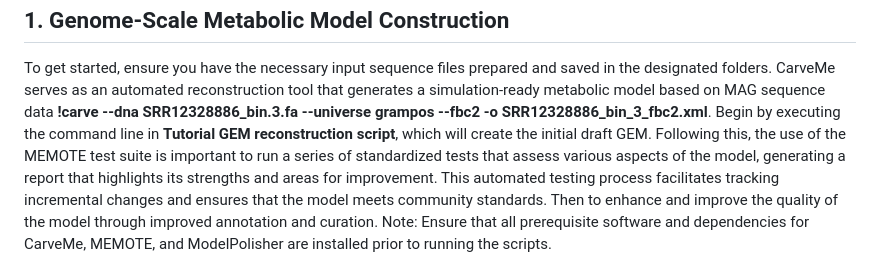
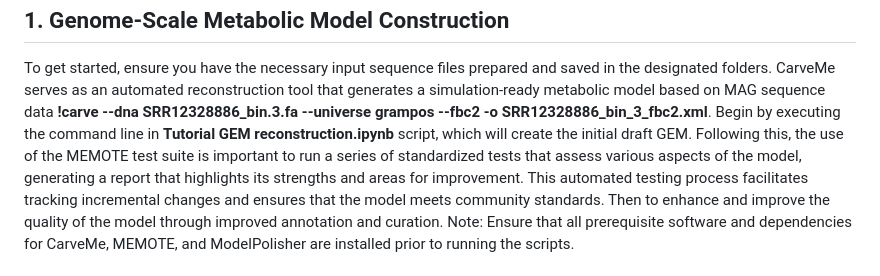
Before and after one commit to Angione-Lab/Predicting-gut-microbial-behavior-in-human-diseases-via-community-metabolic-modeling-and-ML, a Markdown page: README.md, the part around the change printed below. Rendered like a GitHub page.

```diff
--- a/README.md
+++ b/README.md
@@ -18,7 +18,7 @@ The Predicting Patient-specific Disease States project is structured into five m
 <p>
 To get started, ensure you have the necessary input sequence files prepared and saved in the designated folders.
 CarveMe serves as an automated reconstruction tool that generates a simulation-ready metabolic model based on MAG sequence data <strong>!carve --dna SRR12328886_bin.3.fa --universe grampos --fbc2 -o SRR12328886_bin_3_fbc2.xml</strong>. </br> </br>
-Begin by executing the command line in <strong>Tutorial GEM reconstruction script</strong>, which will create the initial draft GEM. Following this, the use of the MEMOTE test suite is important to run a series of standardized tests that assess various aspects of the model, generating a report that highlights its strengths and areas for improvement. </br></br>
+Begin by executing the command line in <strong>Tutorial GEM reconstruction.ipynb</strong> script, which will create the initial draft GEM. Following this, the use of the MEMOTE test suite is important to run a series of standardized tests that assess various aspects of the model, generating a report that highlights its strengths and areas for improvement. </br></br>
 This automated testing process facilitates tracking incremental changes and ensures that the model meets community standards. Then to enhance and improve the quality of the model through improved annotation and curation. </br></br>
 Note: Ensure that all prerequisite software and dependencies for CarveMe, MEMOTE, and ModelPolisher are installed prior to running the scripts.
 </p>
```
Also changed, not shown: other parts of README.md (+1 -1 lines).
